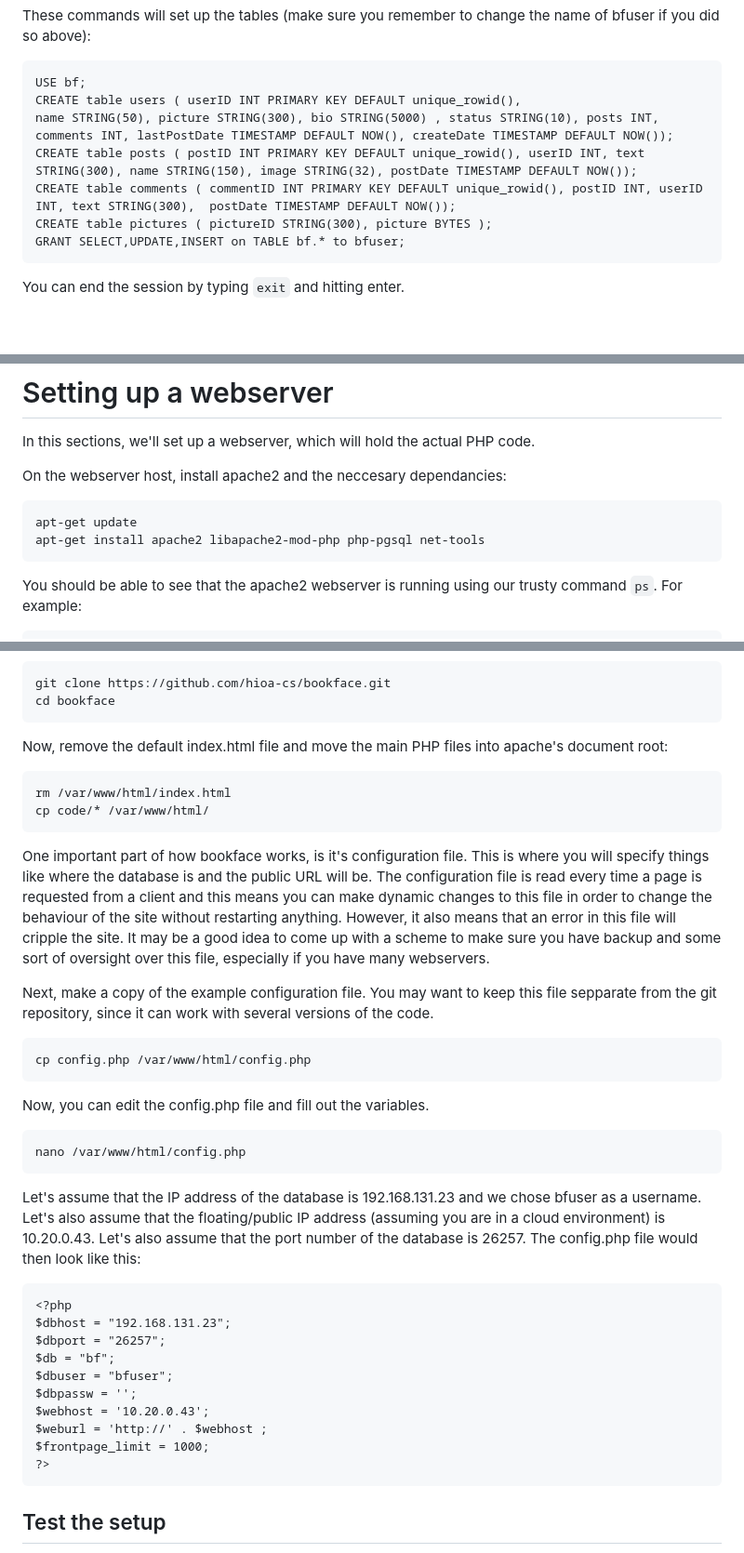
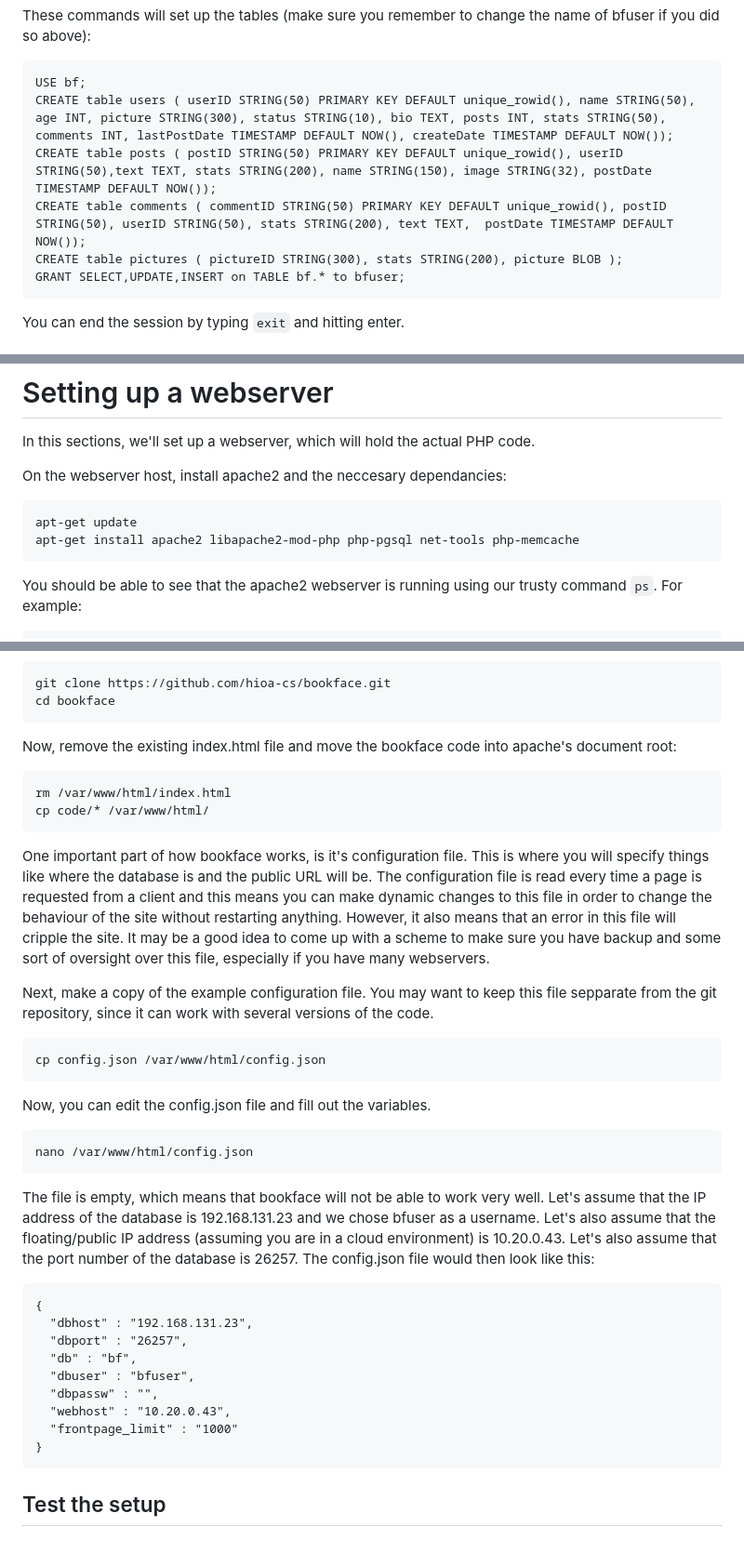
Before and after one commit to hioa-cs/bookface, a Markdown page: README.md, 3 parts joined by grey strips. Shown: that part at 93% size. GitHub-like rendering; blank space fills up the shorter version.

Commit message:
Update README.md
Updated the tutorial to use config.json instead of config.php

````diff
--- a/README.md
+++ b/README.md
@@ -125,11 +125,10 @@ These commands will set up the tables (make sure you remember to
 change the name of bfuser if you did so above):
 ```
 USE bf;
-CREATE table users ( userID INT PRIMARY KEY DEFAULT unique_rowid(),
-name STRING(50), picture STRING(300), bio STRING(5000) , status STRING(10), posts INT, comments INT, lastPostDate TIMESTAMP DEFAULT NOW(), createDate TIMESTAMP DEFAULT NOW());
-CREATE table posts ( postID INT PRIMARY KEY DEFAULT unique_rowid(), userID INT, text STRING(300), name STRING(150), image STRING(32), postDate TIMESTAMP DEFAULT NOW());
-CREATE table comments ( commentID INT PRIMARY KEY DEFAULT unique_rowid(), postID INT, userID INT, text STRING(300),  postDate TIMESTAMP DEFAULT NOW());
-CREATE table pictures ( pictureID STRING(300), picture BYTES );
+CREATE table users ( userID STRING(50) PRIMARY KEY DEFAULT unique_rowid(), name STRING(50), age INT, picture STRING(300), status STRING(10), bio TEXT, posts INT, stats STRING(50), comments INT, lastPostDate TIMESTAMP DEFAULT NOW(), createDate TIMESTAMP DEFAULT NOW());
+CREATE table posts ( postID STRING(50) PRIMARY KEY DEFAULT unique_rowid(), userID STRING(50),text TEXT, stats STRING(200), name STRING(150), image STRING(32), postDate TIMESTAMP DEFAULT NOW());
+CREATE table comments ( commentID STRING(50) PRIMARY KEY DEFAULT unique_rowid(), postID STRING(50), userID STRING(50), stats STRING(200), text TEXT,  postDate TIMESTAMP DEFAULT NOW());
+CREATE table pictures ( pictureID STRING(300), stats STRING(200), picture BLOB );
 GRANT SELECT,UPDATE,INSERT on TABLE bf.* to bfuser;
 ```
 
@@ -156,7 +155,7 @@ On the webserver host, install apache2 and the neccesary dependancies:
 
 ```
 apt-get update
-apt-get install apache2 libapache2-mod-php php-pgsql net-tools
+apt-get install apache2 libapache2-mod-php php-pgsql net-tools php-memcache
 ```
 
 You should be able to see that the apache2 webserver is running using
@@ -190,7 +189,7 @@ git clone https://github.com/hioa-cs/bookface.git
 cd bookface
 ```
 
-Now, remove the default index.html file and move the main PHP files into apache's document root:
+Now, remove the existing index.html file and move the bookface code into apache's document root:
 
 ```
 rm /var/www/html/index.html
@@ -202,29 +201,28 @@ One important part of how bookface works, is it's configuration file. This is wh
 Next, make a copy of the example configuration file. You may want to keep this file sepparate from the git repository, since it can work with several versions of the code.
 
 ```
-cp config.php /var/www/html/config.php
+cp config.json /var/www/html/config.json
 ```
 
-Now, you can edit the config.php file and fill out the variables.
+Now, you can edit the config.json file and fill out the variables.
 
 ```
-nano /var/www/html/config.php
+nano /var/www/html/config.json
 ```
 
-Let's assume that the IP address of the database is 192.168.131.23 and we chose bfuser as a username.
+The file is empty, which means that bookface will not be able to work very well. Let's assume that the IP address of the database is 192.168.131.23 and we chose bfuser as a username.
 Let's also assume that the floating/public IP address (assuming you are in a cloud environment) is 10.20.0.43.
-Let's also assume that the port number of the database is 26257. The config.php file would then look like this:
+Let's also assume that the port number of the database is 26257. The config.json file would then look like this:
 ```
-<?php
-$dbhost = "192.168.131.23";
-$dbport = "26257";
-$db = "bf";
-$dbuser = "bfuser";
-$dbpassw = '';
-$webhost = '10.20.0.43';
-$weburl = 'http://' . $webhost ;
-$frontpage_limit = 1000;
-?>
+{
+  "dbhost" : "192.168.131.23",
+  "dbport" : "26257",
+  "db" : "bf",
+  "dbuser" : "bfuser",
+  "dbpassw" : "",
+  "webhost" : "10.20.0.43",
+  "frontpage_limit" : "1000"
+}
 ```
 
 ## Test the setup
````
Also changed, not shown: other parts of README.md (+2 -2 lines).
